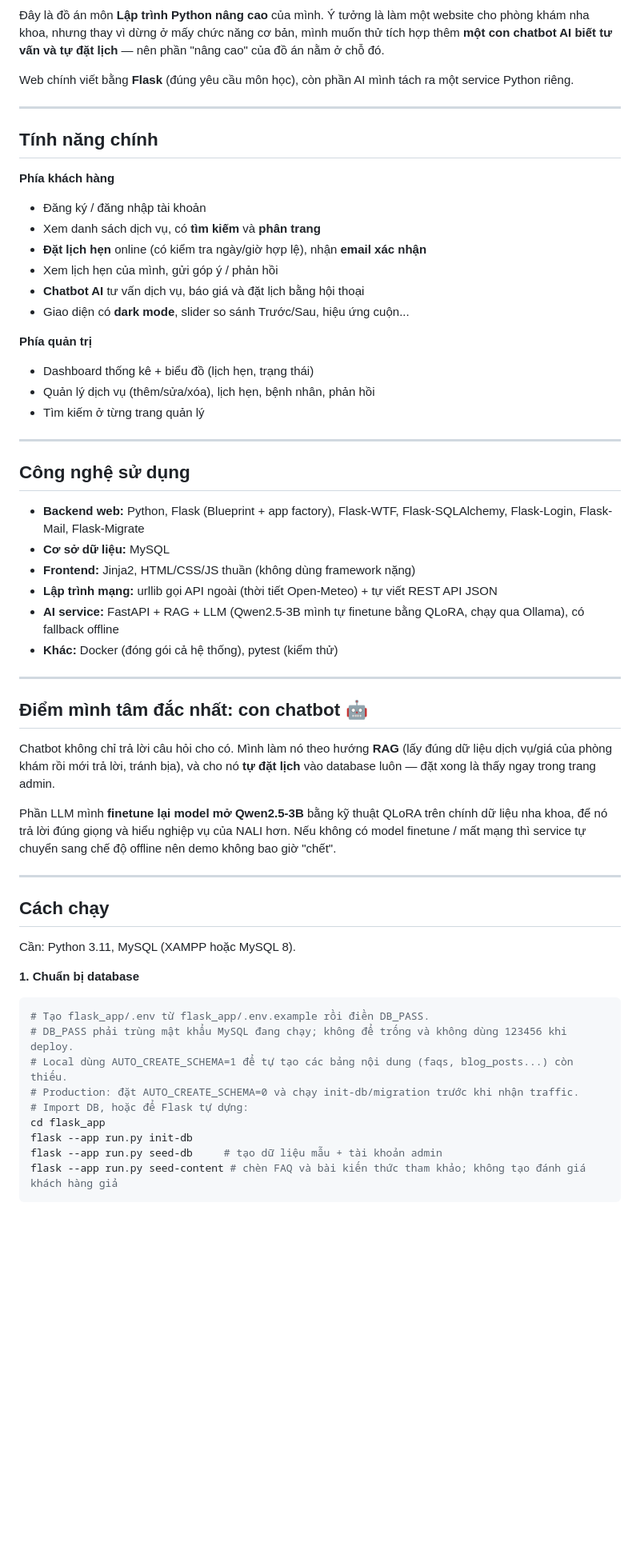
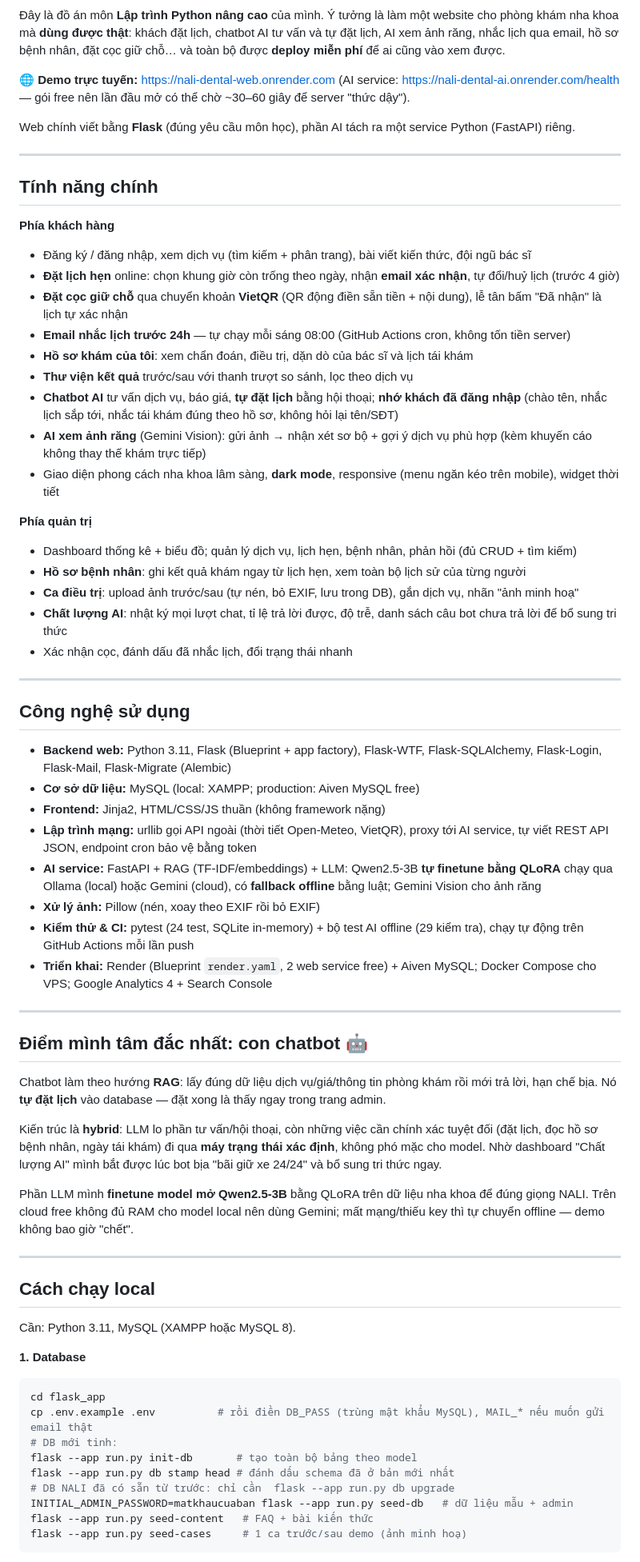
Before and after one commit to MinhNhat-2504/NaLi-Dental-Clinic-Web, a Markdown page: README.md, the part around one of its changes. Shown at 80% size. Rendered like a GitHub page; blank space fills up the shorter version.

Commit message:
README: cập nhật toàn bộ tính năng mới, link demo, badge CI, hướng dẫn chạy/migration/deploy

````diff
--- a/README.md
+++ b/README.md
@@ -3,65 +6,77 @@
 Đây là đồ án môn **Lập trình Python nâng cao** của mình. Ý tưởng là làm một website cho phòng khám
-nha khoa, nhưng thay vì dừng ở mấy chức năng cơ bản, mình muốn thử tích hợp thêm **một con chatbot AI
-biết tư vấn và tự đặt lịch** — nên phần "nâng cao" của đồ án nằm ở chỗ đó.
+nha khoa mà **dùng được thật**: khách đặt lịch, chatbot AI tư vấn và tự đặt lịch, AI xem ảnh răng,
+nhắc lịch qua email, hồ sơ bệnh nhân, đặt cọc giữ chỗ… và toàn bộ được **deploy miễn phí** để ai cũng vào xem được.
 
-Web chính viết bằng **Flask** (đúng yêu cầu môn học), còn phần AI mình tách ra một service Python riêng.
+🌐 **Demo trực tuyến:** https://nali-dental-web.onrender.com
+(AI service: https://nali-dental-ai.onrender.com/health — gói free nên lần đầu mở có thể chờ ~30–60 giây để server "thức dậy").
+
+Web chính viết bằng **Flask** (đúng yêu cầu môn học), phần AI tách ra một service Python (FastAPI) riêng.
 
 ---
 
 ## Tính năng chính
 
 **Phía khách hàng**
-- Đăng ký / đăng nhập tài khoản
-- Xem danh sách dịch vụ, có **tìm kiếm** và **phân trang**
-- **Đặt lịch hẹn** online (có kiểm tra ngày/giờ hợp lệ), nhận **email xác nhận**
-- Xem lịch hẹn của mình, gửi góp ý / phản hồi
-- **Chatbot AI** tư vấn dịch vụ, báo giá và đặt lịch bằng hội thoại
-- Giao diện có **dark mode**, slider so sánh Trước/Sau, hiệu ứng cuộn...
+- Đăng ký / đăng nhập, xem dịch vụ (tìm kiếm + phân trang), bài viết kiến thức, đội ngũ bác sĩ
+- **Đặt lịch hẹn** online: chọn khung giờ còn trống theo ngày, nhận **email xác nhận**, tự đổi/huỷ lịch (trước 4 giờ)
+- **Đặt cọc giữ chỗ** qua chuyển khoản **VietQR** (QR động điền sẵn tiền + nội dung), lễ tân bấm "Đã nhận" là lịch tự xác nhận
+- **Email nhắc lịch trước 24h** — tự chạy mỗi sáng 08:00 (GitHub Actions cron, không tốn tiền server)
+- **Hồ sơ khám của tôi**: xem chẩn đoán, điều trị, dặn dò của bác sĩ và lịch tái khám
+- **Thư viện kết quả** trước/sau với thanh trượt so sánh, lọc theo dịch vụ
+- **Chatbot AI** tư vấn dịch vụ, báo giá, **tự đặt lịch** bằng hội thoại; **nhớ khách đã đăng nhập** (chào tên, nhắc lịch sắp tới, nhắc tái khám đúng theo hồ sơ, không hỏi lại tên/SĐT)
+- **AI xem ảnh răng** (Gemini Vision): gửi ảnh → nhận xét sơ bộ + gợi ý dịch vụ phù hợp (kèm khuyến cáo không thay thế khám trực tiếp)
+- Giao diện phong cách nha khoa lâm sàng, **dark mode**, responsive (menu ngăn kéo trên mobile), widget thời tiết
 
 **Phía quản trị**
-- Dashboard thống kê + biểu đồ (lịch hẹn, trạng thái)
-- Quản lý dịch vụ (thêm/sửa/xóa), lịch hẹn, bệnh nhân, phản hồi
-- Tìm kiếm ở từng trang quản lý
+- Dashboard thống kê + biểu đồ; quản lý dịch vụ, lịch hẹn, bệnh nhân, phản hồi (đủ CRUD + tìm kiếm)
+- **Hồ sơ bệnh nhân**: ghi kết quả khám ngay từ lịch hẹn, xem toàn bộ lịch sử của từng người
+- **Ca điều trị**: upload ảnh trước/sau (tự nén, bỏ EXIF, lưu trong DB), gắn dịch vụ, nhãn "ảnh minh hoạ"
+- **Chất lượng AI**: nhật ký mọi lượt chat, tỉ lệ trả lời được, độ trễ, danh sách câu bot chưa trả lời để bổ sung tri thức
+- Xác nhận cọc, đánh dấu đã nhắc lịch, đổi trạng thái nhanh
 
 ---
 
 ## Công nghệ sử dụng
 
-- **Backend web:** Python, Flask (Blueprint + app factory), Flask-WTF, Flask-SQLAlchemy, Flask-Login, Flask-Mail, Flask-Migrate
-- **Cơ sở dữ liệu:** MySQL
-- **Frontend:** Jinja2, HTML/CSS/JS thuần (không dùng framework nặng)
-- **Lập trình mạng:** urllib gọi API ngoài (thời tiết Open-Meteo) + tự viết REST API JSON
-- **AI service:** FastAPI + RAG + LLM (Qwen2.5-3B mình tự finetune bằng QLoRA, chạy qua Ollama), có fallback offline
-- **Khác:** Docker (đóng gói cả hệ thống), pytest (kiểm thử)
+- **Backend web:** Python 3.11, Flask (Blueprint + app factory), Flask-WTF, Flask-SQLAlchemy, Flask-Login, Flask-Mail, Flask-Migrate (Alembic)
+- **Cơ sở dữ liệu:** MySQL (local: XAMPP; production: Aiven MySQL free)
+- **Frontend:** Jinja2, HTML/CSS/JS thuần (không framework nặng)
+- **Lập trình mạng:** urllib gọi API ngoài (thời tiết Open-Meteo, VietQR), proxy tới AI service, tự viết REST API JSON, endpoint cron bảo vệ bằng token
+- **AI service:** FastAPI + RAG (TF-IDF/embeddings) + LLM: Qwen2.5-3B **tự finetune bằng QLoRA** chạy qua Ollama (local) hoặc Gemini (cloud), có **fallback offline** bằng luật; Gemini Vision cho ảnh răng
+- **Xử lý ảnh:** Pillow (nén, xoay theo EXIF rồi bỏ EXIF)
+- **Kiểm thử & CI:** pytest (24 test, SQLite in-memory) + bộ test AI offline (29 kiểm tra), chạy tự động trên GitHub Actions mỗi lần push
+- **Triển khai:** Render (Blueprint `render.yaml`, 2 web service free) + Aiven MySQL; Docker Compose cho VPS; Google Analytics 4 + Search Console
 
 ---
 
 ## Điểm mình tâm đắc nhất: con chatbot 🤖
 
-Chatbot không chỉ trả lời câu hỏi cho có. Mình làm nó theo hướng **RAG** (lấy đúng dữ liệu dịch vụ/giá
-của phòng khám rồi mới trả lời, tránh bịa), và cho nó **tự đặt lịch** vào database luôn — đặt xong là
-thấy ngay trong trang admin.
+Chatbot làm theo hướng **RAG**: lấy đúng dữ liệu dịch vụ/giá/thông tin phòng khám rồi mới trả lời, hạn chế bịa.
+Nó **tự đặt lịch** vào database — đặt xong là thấy ngay trong trang admin.
 
-Phần LLM mình **finetune lại model mở Qwen2.5-3B** bằng kỹ thuật QLoRA trên chính dữ liệu nha khoa,
-để nó trả lời đúng giọng và hiểu nghiệp vụ của NALI hơn. Nếu không có model finetune / mất mạng thì
-service tự chuyển sang chế độ offline nên demo không bao giờ "chết".
+Kiến trúc là **hybrid**: LLM lo phần tư vấn/hội thoại, còn những việc cần chính xác tuyệt đối
+(đặt lịch, đọc hồ sơ bệnh nhân, ngày tái khám) đi qua **máy trạng thái xác định**, không phó mặc cho model.
+Nhờ dashboard "Chất lượng AI" mình bắt được lúc bot bịa "bãi giữ xe 24/24" và bổ sung tri thức ngay.
+
+Phần LLM mình **finetune model mở Qwen2.5-3B** bằng QLoRA trên dữ liệu nha khoa để đúng giọng NALI.
+Trên cloud free không đủ RAM cho model local nên dùng Gemini; mất mạng/thiếu key thì tự chuyển offline — demo không bao giờ "chết".
 
 ---
 
-## Cách chạy
+## Cách chạy local
 
 Cần: Python 3.11, MySQL (XAMPP hoặc MySQL 8).
 
-**1. Chuẩn bị database**
+**1. Database**
 ```bash
-# Tạo flask_app/.env từ flask_app/.env.example rồi điền DB_PASS.
-# DB_PASS phải trùng mật khẩu MySQL đang chạy; không để trống và không dùng 123456 khi deploy.
-# Local dùng AUTO_CREATE_SCHEMA=1 để tự tạo các bảng nội dung (faqs, blog_posts...) còn thiếu.
-# Production: đặt AUTO_CREATE_SCHEMA=0 và chạy init-db/migration trước khi nhận traffic.
-# Import DB, hoặc để Flask tự dựng:
 cd flask_app
-flask --app run.py init-db
-flask --app run.py seed-db     # tạo dữ liệu mẫu + tài khoản admin
-flask --app run.py seed-content # chèn FAQ và bài kiến thức tham khảo; không tạo đánh giá khách hàng giả
+cp .env.example .env          # rồi điền DB_PASS (trùng mật khẩu MySQL), MAIL_* nếu muốn gửi email thật
+# DB mới tinh:
+flask --app run.py init-db       # tạo toàn bộ bảng theo model
+flask --app run.py db stamp head # đánh dấu schema đã ở bản mới nhất
+# DB NALI đã có sẵn từ trước: chỉ cần  flask --app run.py db upgrade
+INITIAL_ADMIN_PASSWORD=matkhaucuaban flask --app run.py seed-db   # dữ liệu mẫu + admin
+flask --app run.py seed-content   # FAQ + bài kiến thức
+flask --app run.py seed-cases     # 1 ca trước/sau demo (ảnh minh hoạ)
 ```
 
````
Also changed, not shown: other parts of README.md (+50 -53 lines).
